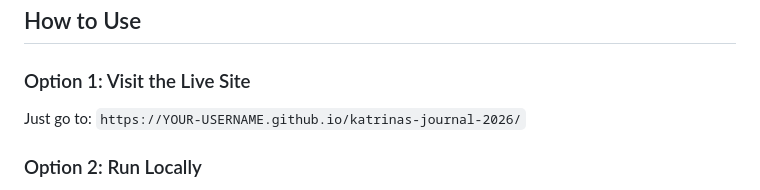
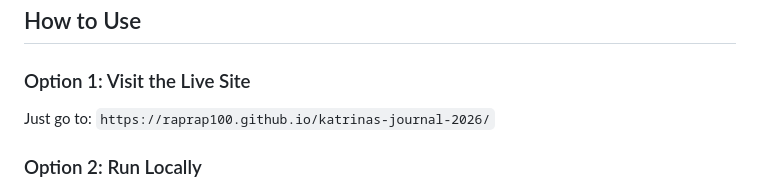
Before and after one commit to raprap100/Katrina-s-2026-Journal, a Markdown page: README.md, the part around the change. GitHub-like rendering.

Commit message:
Update live site URL in README

```diff
--- a/README.md
+++ b/README.md
@@ -32,7 +32,7 @@ This project was created as a special gift for my girlfriend, Katrina, who wante
 ##  How to Use
 
 ### Option 1: Visit the Live Site
-Just go to: `https://YOUR-USERNAME.github.io/katrinas-journal-2026/`
+Just go to: `https://raprap100.github.io/katrinas-journal-2026/`
 
 ### Option 2: Run Locally
 1. Clone or download this repository
```
